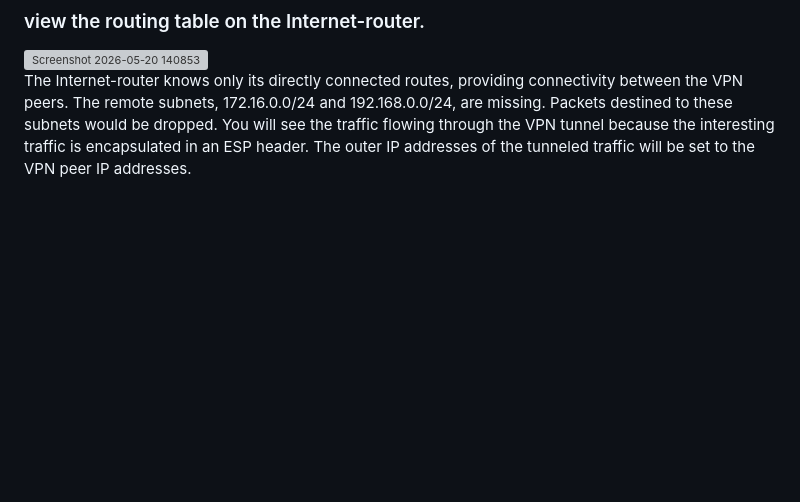
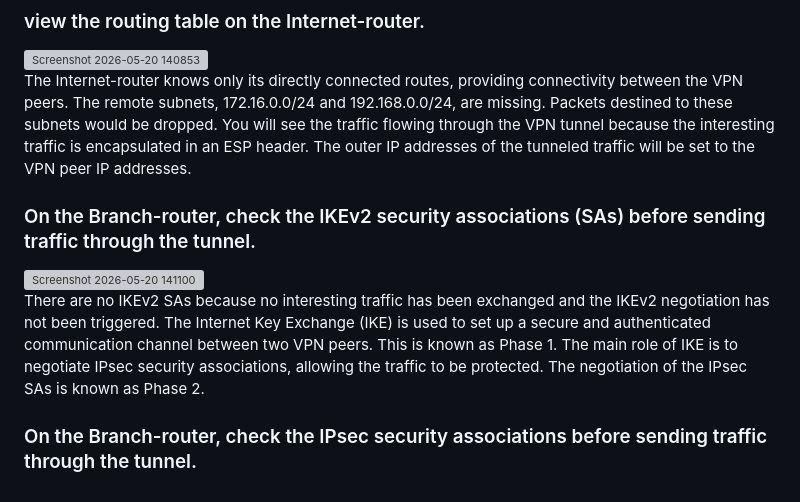
Before and after one commit to julie-yi202/julie-yi.github.io, a Markdown page: cisco-labs/cml/IPSec VPNs.md, the part around the change. Rendered like a GitHub page; blank space fills up the shorter version; grey boxes are pictures that could not be loaded.

Commit message:
Add checks for IKEv2 and IPsec SAs on Branch-router
Added sections to check IKEv2 and IPsec security associations on the Branch-router before sending traffic through the tunnel.

```diff
--- a/cisco-labs/cml/IPSec VPNs.md
+++ b/cisco-labs/cml/IPSec VPNs.md
@@ -38,3 +38,10 @@ The default route provides the reachability information to the VPN peer and remo
 <img width="959" height="382" alt="Screenshot 2026-05-20 140853" src="https://github.com/user-attachments/assets/cd614e82-121a-4613-98a5-7d4f6cbb0a80" />
 
 The Internet-router knows only its directly connected routes, providing connectivity between the VPN peers. The remote subnets, 172.16.0.0/24 and 192.168.0.0/24, are missing. Packets destined to these subnets would be dropped. You will see the traffic flowing through the VPN tunnel because the interesting traffic is encapsulated in an ESP header. The outer IP addresses of the tunneled traffic will be set to the VPN peer IP addresses.
+
+### On the Branch-router, check the IKEv2 security associations (SAs) before sending traffic through the tunnel.
+<img width="962" height="122" alt="Screenshot 2026-05-20 141100" src="https://github.com/user-attachments/assets/cdb8d251-79bc-4862-a24c-e416b10b143d" />
+
+There are no IKEv2 SAs because no interesting traffic has been exchanged and the IKEv2 negotiation has not been triggered. The Internet Key Exchange (IKE) is used to set up a secure and authenticated communication channel between two VPN peers. This is known as Phase 1. The main role of IKE is to negotiate IPsec security associations, allowing the traffic to be protected. The negotiation of the IPsec SAs is known as Phase 2.
+
+### On the Branch-router, check the IPsec security associations before sending traffic through the tunnel.
```
